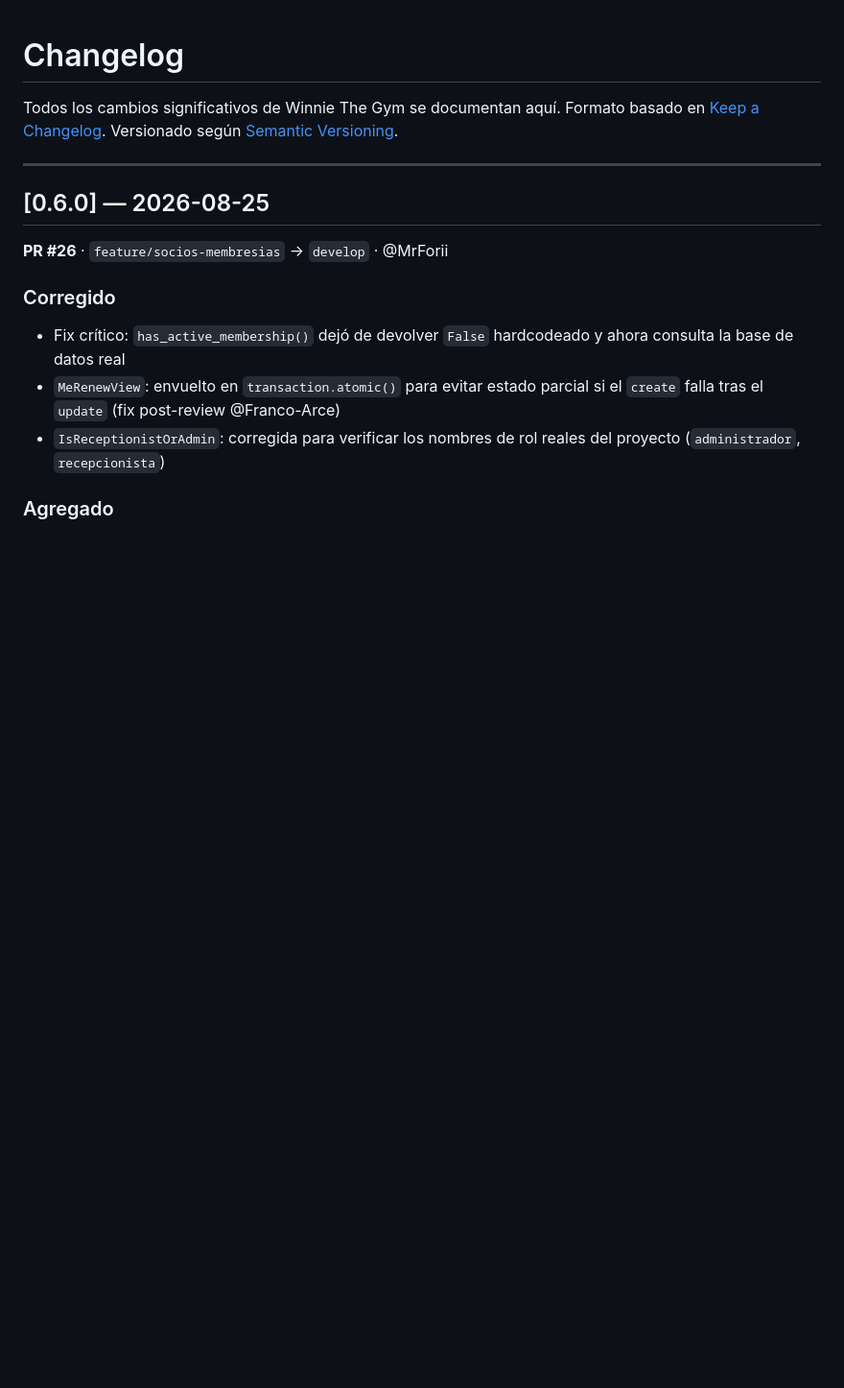
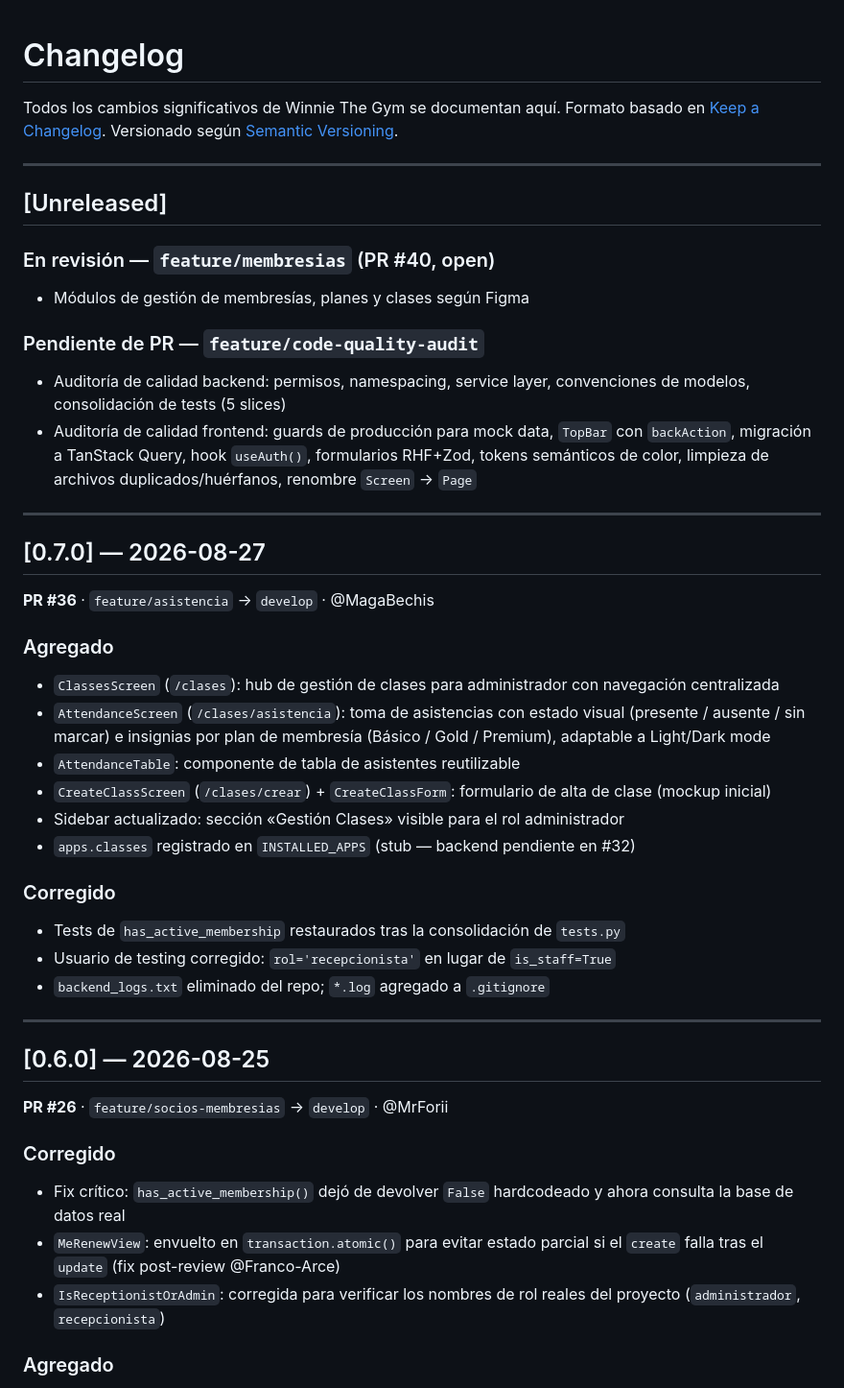
Before and after one commit to Winnie-The-POO-ARGBroker/Winnie-The-Gym, a Markdown page: CHANGELOG.md, the part around the change. Shown at 96% size. Drawn GitHub-style; blank space fills up the shorter version.

```diff
--- a/CHANGELOG.md
+++ b/CHANGELOG.md
@@ -3,6 +3,35 @@
 Todos los cambios significativos de Winnie The Gym se documentan aquí.
 Formato basado en [Keep a Changelog](https://keepachangelog.com/en/1.0.0/).
 Versionado según [Semantic Versioning](https://semver.org/spec/v2.0.0.html).
+
+---
+
+## [Unreleased]
+
+### En revisión — `feature/membresias` (PR #40, open)
+- Módulos de gestión de membresías, planes y clases según Figma
+
+### Pendiente de PR — `feature/code-quality-audit`
+- Auditoría de calidad backend: permisos, namespacing, service layer, convenciones de modelos, consolidación de tests (5 slices)
+- Auditoría de calidad frontend: guards de producción para mock data, `TopBar` con `backAction`, migración a TanStack Query, hook `useAuth()`, formularios RHF+Zod, tokens semánticos de color, limpieza de archivos duplicados/huérfanos, renombre `Screen` → `Page`
+
+---
+
+## [0.7.0] — 2026-08-27
+**PR #36** · `feature/asistencia` → `develop` · @MagaBechis
+
+### Agregado
+- `ClassesScreen` (`/clases`): hub de gestión de clases para administrador con navegación centralizada
+- `AttendanceScreen` (`/clases/asistencia`): toma de asistencias con estado visual (presente / ausente / sin marcar) e insignias por plan de membresía (Básico / Gold / Premium), adaptable a Light/Dark mode
+- `AttendanceTable`: componente de tabla de asistentes reutilizable
+- `CreateClassScreen` (`/clases/crear`) + `CreateClassForm`: formulario de alta de clase (mockup inicial)
+- Sidebar actualizado: sección «Gestión Clases» visible para el rol administrador
+- `apps.classes` registrado en `INSTALLED_APPS` (stub — backend pendiente en #32)
+
+### Corregido
+- Tests de `has_active_membership` restaurados tras la consolidación de `tests.py`
+- Usuario de testing corregido: `rol='recepcionista'` en lugar de `is_staff=True`
+- `backend_logs.txt` eliminado del repo; `*.log` agregado a `.gitignore`
 
 ---
 
```
Also changed, not shown: README.md (+4 -1 lines).
